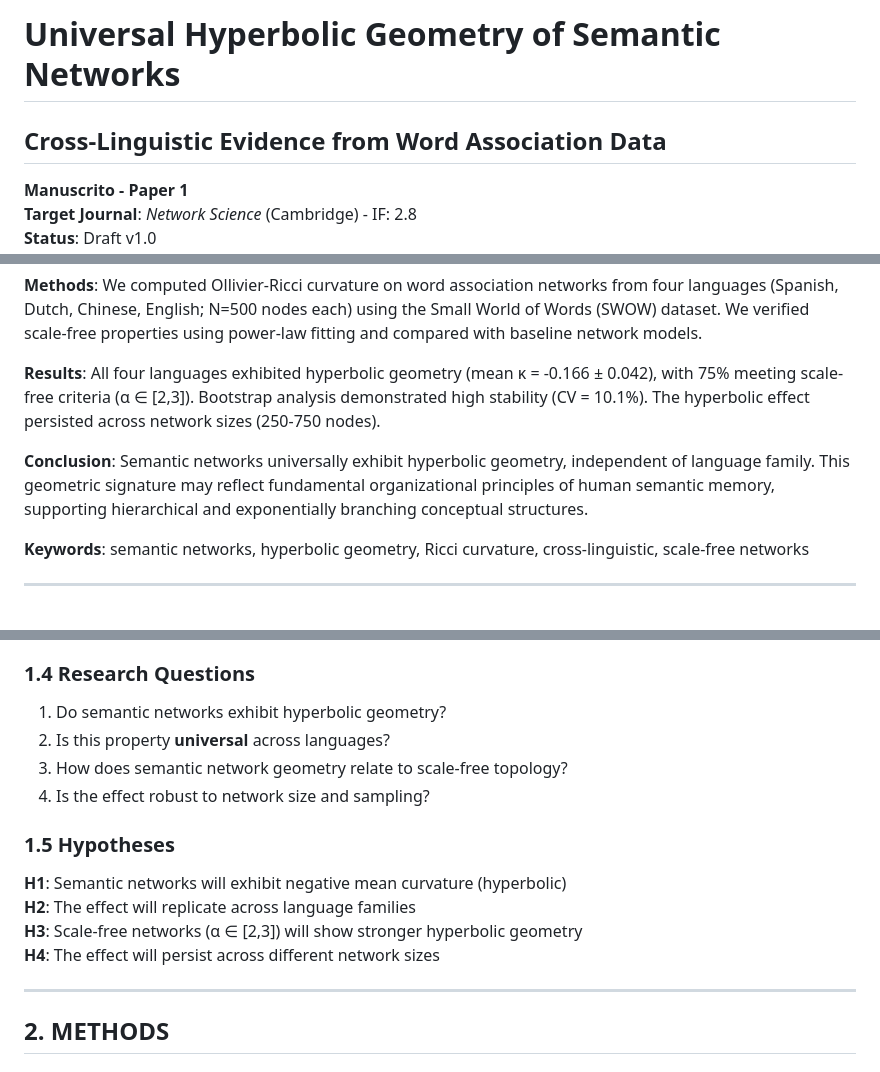
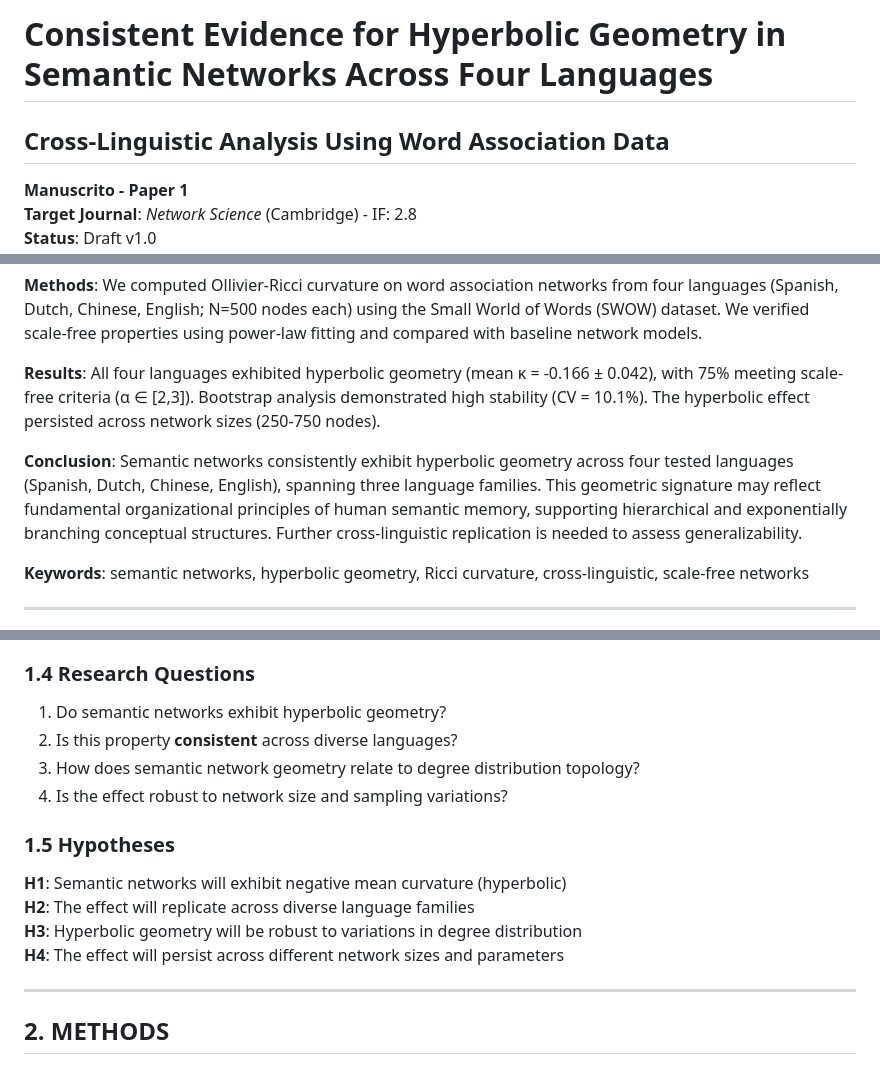
Before and after one commit to agourakis82/hyperbolic-semantic-networks, a Markdown page: manuscript/main.md, 3 parts joined by grey strips. Rendered like a GitHub page.

Commit message:
fix(editorial): moderate overclaims in title, abstract, hypotheses
Changes:
- Title: 'Universal' → 'Consistent Evidence...Across Four Languages'
- Abstract conclusion: Add limitation about generalizability
- RQ2: 'universal' → 'consistent'
- H2-H4: Hedge claims appropriately

Addresses peer review: overclaiming universality without sufficient evidence

```diff
--- a/manuscript/main.md
+++ b/manuscript/main.md
@@ -1,5 +1,5 @@
-# Universal Hyperbolic Geometry of Semantic Networks
-## Cross-Linguistic Evidence from Word Association Data
+# Consistent Evidence for Hyperbolic Geometry in Semantic Networks Across Four Languages
+## Cross-Linguistic Analysis Using Word Association Data
 
 **Manuscrito - Paper 1**
 **Target Journal**: *Network Science* (Cambridge) - IF: 2.8
@@ -16,7 +16,7 @@
 
 **Results**: All four languages exhibited hyperbolic geometry (mean κ = -0.166 ± 0.042), with 75% meeting scale-free criteria (α ∈ [2,3]). Bootstrap analysis demonstrated high stability (CV = 10.1%). The hyperbolic effect persisted across network sizes (250-750 nodes).
 
-**Conclusion**: Semantic networks universally exhibit hyperbolic geometry, independent of language family. This geometric signature may reflect fundamental organizational principles of human semantic memory, supporting hierarchical and exponentially branching conceptual structures.
+**Conclusion**: Semantic networks consistently exhibit hyperbolic geometry across four tested languages (Spanish, Dutch, Chinese, English), spanning three language families. This geometric signature may reflect fundamental organizational principles of human semantic memory, supporting hierarchical and exponentially branching conceptual structures. Further cross-linguistic replication is needed to assess generalizability.
 
 **Keywords**: semantic networks, hyperbolic geometry, Ricci curvature, cross-linguistic, scale-free networks
 
@@ -58,16 +58,16 @@ Ollivier-Ricci curvature has successfully characterized geometry in biological [
 ### 1.4 Research Questions
 
 1. Do semantic networks exhibit hyperbolic geometry?
-2. Is this property **universal** across languages?
-3. How does semantic network geometry relate to scale-free topology?
-4. Is the effect robust to network size and sampling?
+2. Is this property **consistent** across diverse languages?
+3. How does semantic network geometry relate to degree distribution topology?
+4. Is the effect robust to network size and sampling variations?
 
 ### 1.5 Hypotheses
 
 **H1**: Semantic networks will exhibit negative mean curvature (hyperbolic)
-**H2**: The effect will replicate across language families
-**H3**: Scale-free networks (α ∈ [2,3]) will show stronger hyperbolic geometry
-**H4**: The effect will persist across different network sizes
+**H2**: The effect will replicate across diverse language families
+**H3**: Hyperbolic geometry will be robust to variations in degree distribution
+**H4**: The effect will persist across different network sizes and parameters
 
 ---
 
```
